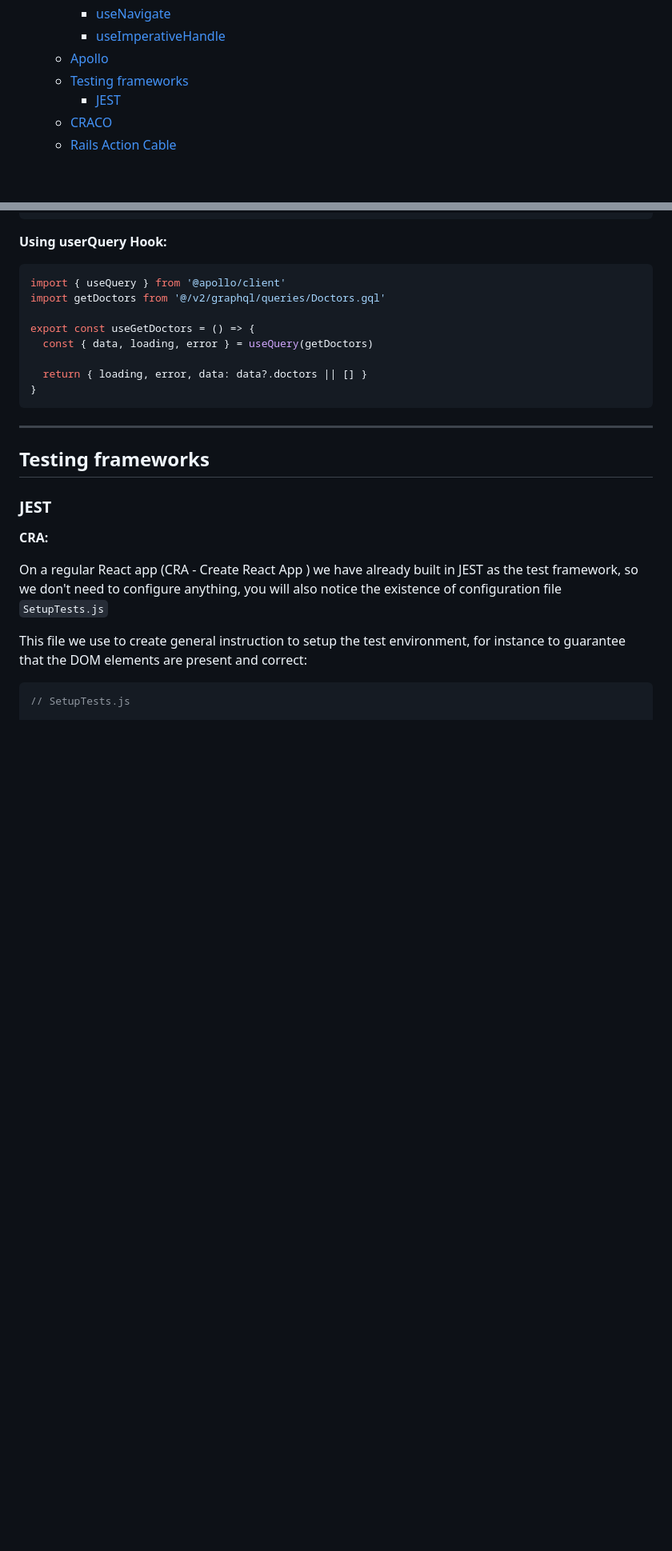
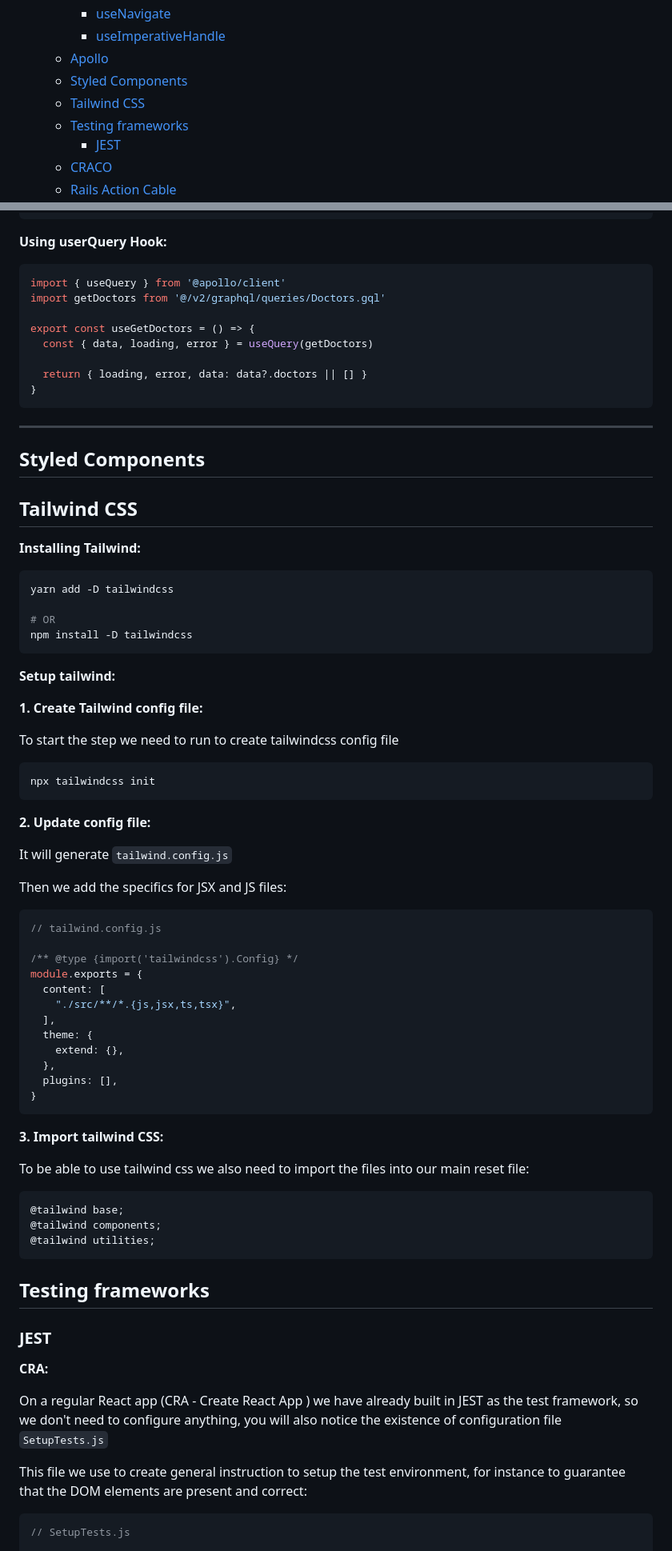
Before and after one commit to LucasBarretto86/LearningJS, a Markdown page: LearningReactJS/README.md, 2 parts joined by grey strips. Shown at 80% size. Drawn GitHub-style; blank space fills up the shorter version.

Commit message:
Update project

````diff
--- a/LearningReactJS/README.md
+++ b/LearningReactJS/README.md
@@ -16,6 +16,8 @@
     - [useNavigate](#usenavigate)
     - [useImperativeHandle](#useimperativehandle)
   - [Apollo](#apollo)
+  - [Styled Components](#styled-components)
+  - [Tailwind CSS](#tailwind-css)
   - [Testing frameworks](#testing-frameworks)
     - [JEST](#jest)
   - [CRACO](#craco)
@@ -276,6 +278,60 @@ export const useGetDoctors = () => {
 
 ---
 
+## Styled Components
+
+## Tailwind CSS
+
+**Installing Tailwind:**
+
+```sh
+yarn add -D tailwindcss
+
+# OR
+npm install -D tailwindcss
+```
+
+**Setup tailwind:**
+
+**1. Create Tailwind config file:**
+
+To start the step we need to run to create tailwindcss config file
+
+```sh
+npx tailwindcss init
+```
+
+**2. Update config file:**
+
+It will generate `tailwind.config.js`
+
+Then we add the specifics for JSX and JS files:
+
+```js
+// tailwind.config.js
+
+/** @type {import('tailwindcss').Config} */
+module.exports = {
+  content: [
+    "./src/**/*.{js,jsx,ts,tsx}",
+  ],
+  theme: {
+    extend: {},
+  },
+  plugins: [],
+}
+```
+
+**3. Import tailwind CSS:**
+
+To be able to use tailwind css we also need to import the files into our main reset file:
+
+```css
+@tailwind base;
+@tailwind components;
+@tailwind utilities;
+```
+
 ## Testing frameworks
 
 ### JEST
````
